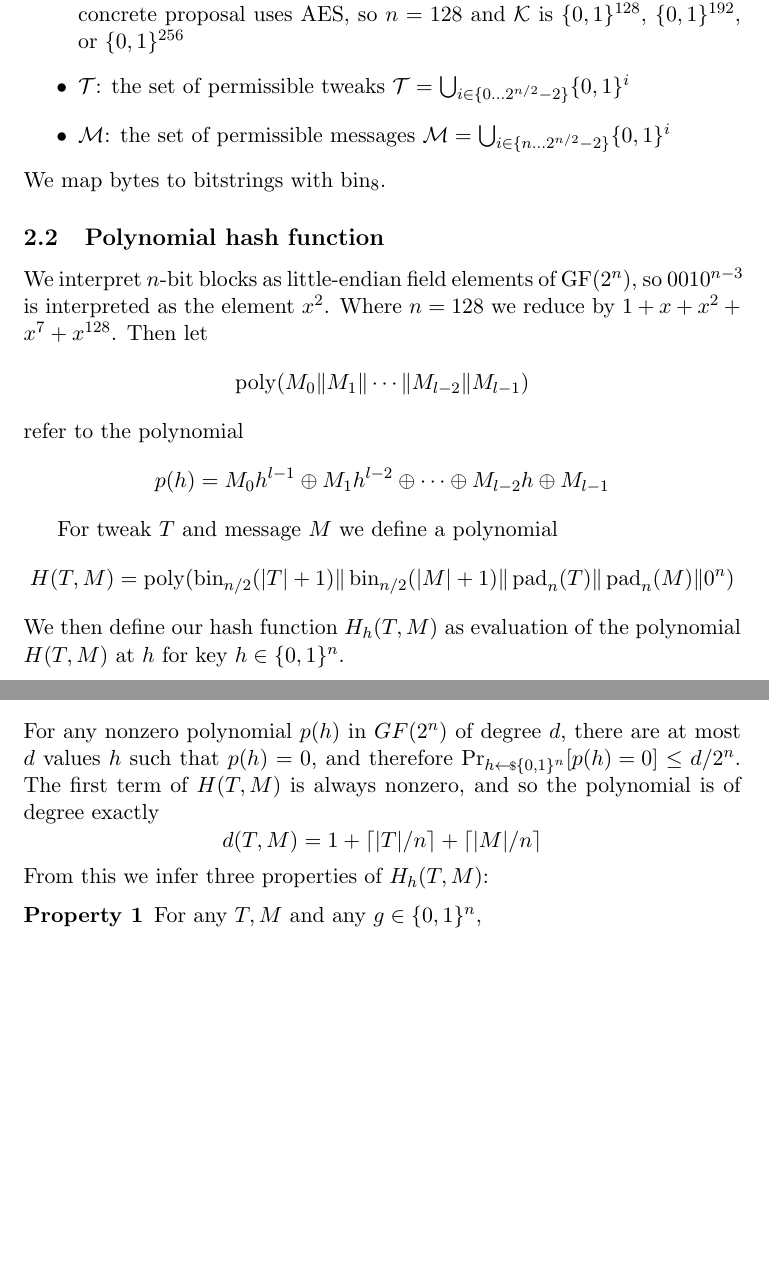
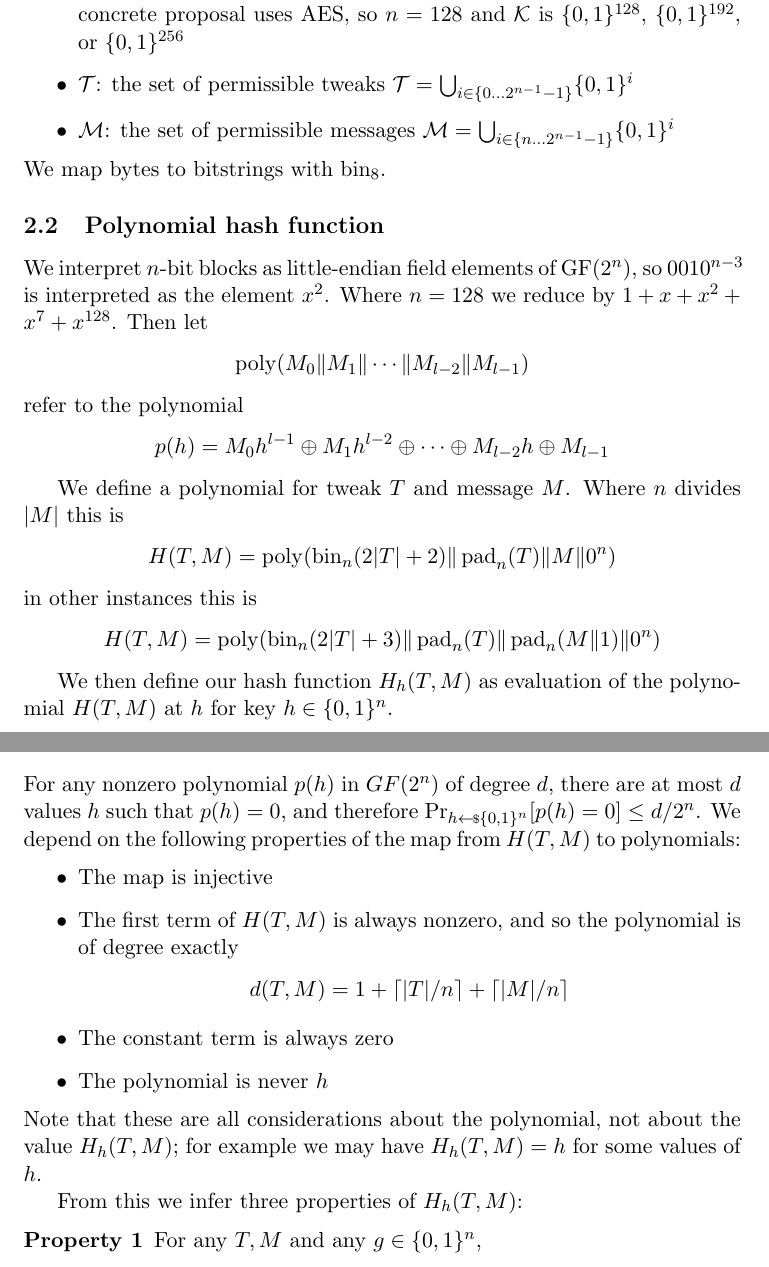
Before and after one commit to google/hctr2, a LaTeX paper (hctr.tex): two parts of pages 3 and 5 of 9 before the commit and two parts of pages 3 and 5 of 10 after it, joined at a grey line, cut so that both start at the same text, the shorter picture padded with empty space. Compiled offline with pdfLaTeX.

Commit message:
Save a multiply in hash even if M length varies

```diff
--- a/hctr.tex
+++ b/hctr.tex
@@ -127,9 +127,9 @@ $a \in A$ then $f_a: B \rightarrow C$, and if $f_a^{-1}$ exists then $f_a^{-1}(f
     our concrete proposal uses AES, so \(n=128\) and \(\mathcal{K}\) is
     \(\bin^{128}\), \(\bin^{192}\), or \(\bin^{256}\)
     \item \(\mathcal{T}\): the set of permissible tweaks
-    \(\mathcal{T} = \bigcup_{i \in \{0\ldots2^{n/2}-2\}}\bin^i\)
+    \(\mathcal{T} = \bigcup_{i \in \{0\ldots2^{n-1}-1\}}\bin^i\)
     \item \(\mathcal{M}\): the set of permissible messages
-    \(\mathcal{M} = \bigcup_{i \in \{n\ldots2^{n/2}-2\}}\bin^i\)
+    \(\mathcal{M} = \bigcup_{i \in \{n\ldots2^{n-1}-1\}}\bin^i\)
 \end{itemize}
 We map bytes to bitstrings with \(\fromint_8\).
 
@@ -146,10 +146,16 @@ refer to the polynomial
     p(h) = M_0h^{l-1} \xor M_1h^{l-2} \xor \cdots \xor M_{l-2}h \xor M_{l-1}
 \end{displaymath}
 
-For tweak \(T\) and  message \(M\) we define a polynomial
+We define a polynomial for tweak \(T\) and message \(M\). Where \(n\) divides
+\(\abs{M}\) this is
 \begin{displaymath}
-    H(T, M) = \poly(\fromint_{n/2}(\abs{T} + 1) \Concat \fromint_{n/2}(\abs{M} + 1) \Concat \pad_n(T) \Concat \pad_n(M) \Concat 0^n)
+    H(T, M) = \poly(\fromint_{n}(2\abs{T} + 2) \Concat \pad_n(T) \Concat M \Concat 0^n)
 \end{displaymath}
+in other instances this is
+\begin{displaymath}
+    H(T, M) = \poly(\fromint_{n}(2\abs{T} + 3) \Concat \pad_n(T) \Concat \pad_n(M \Concat 1) \Concat 0^n)
+\end{displaymath}
+
 We then define our hash function \(H_h(T, M)\) as evaluation
 of the polynomial \(H(T, M)\) at \(h\) for key \(h \in \bin^n\).
 
@@ -250,11 +256,22 @@ in \(GF(2^n)\)
 of degree \(d\), there are at most \(d\) values \(h\)
 such that \(p(h) = 0\), and therefore
 \(\probsub{h\sample{\bin^n}}{p(h) = 0} \leq d/2^n\).
-The first term of \(H(T, M)\) is always nonzero,
-and so the polynomial is of degree exactly
-\begin{displaymath}
-    d(T, M) = 1 + \ceil{\abs{T}/n} + \ceil{\abs{M}/n}
-\end{displaymath}
+We depend on the following properties of the map from
+\(H(T, M)\) to polynomials:
+\begin{itemize}
+    \item The map is injective
+    \item The first term of \(H(T, M)\) is always nonzero,
+    and so the polynomial is of degree exactly
+    \begin{displaymath}
+        d(T, M) = 1 + \ceil{\abs{T}/n} + \ceil{\abs{M}/n}
+    \end{displaymath}
+    \item The constant term is always zero
+    \item The polynomial is never \(h\)
+\end{itemize}
+Note that these are all considerations about the polynomial,
+not about the value \(H_h(T, M)\);
+for example we may have \(H_h(T, M) = h\) for some values of \(h\).
+
 From this we infer three properties of \(H_h(T, M)\):
 \begin{description}
     \item[Property 1]
```
